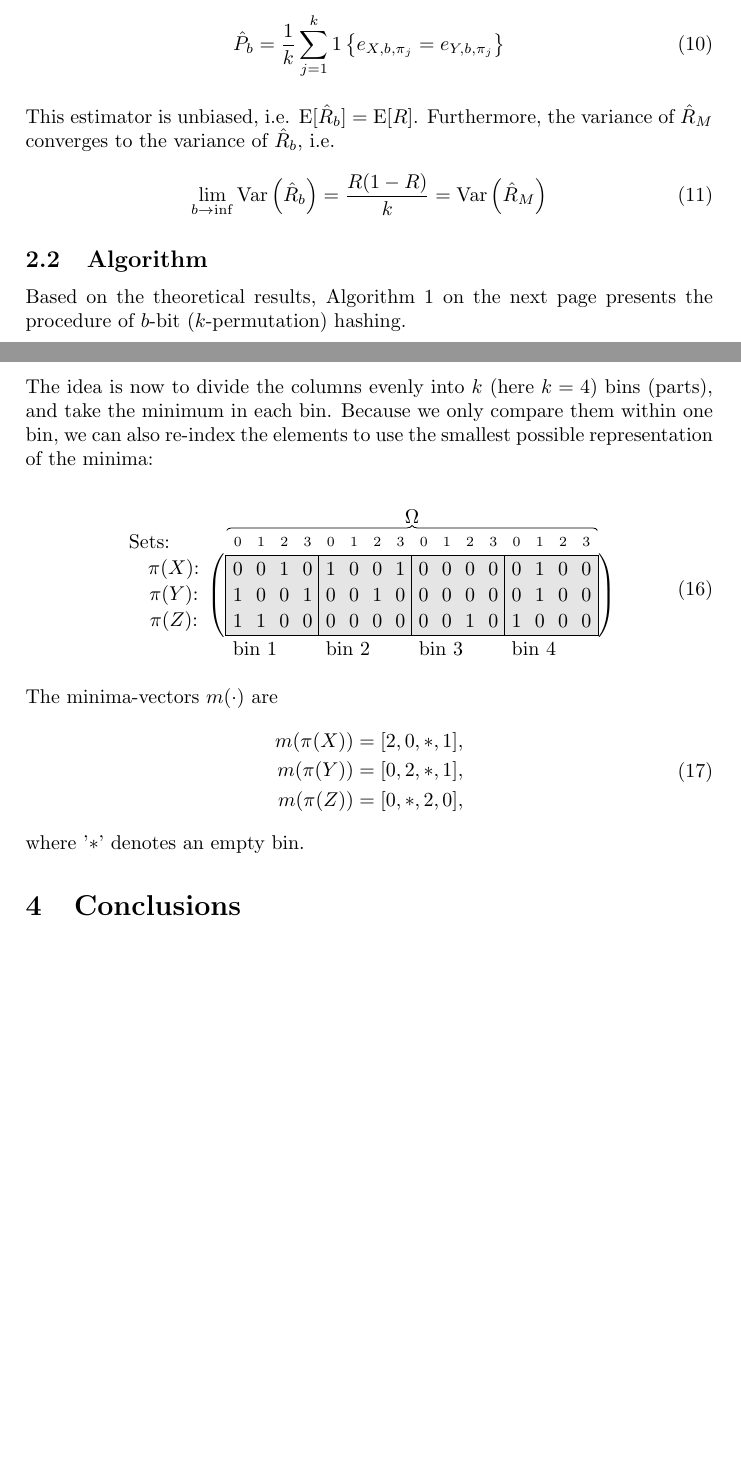
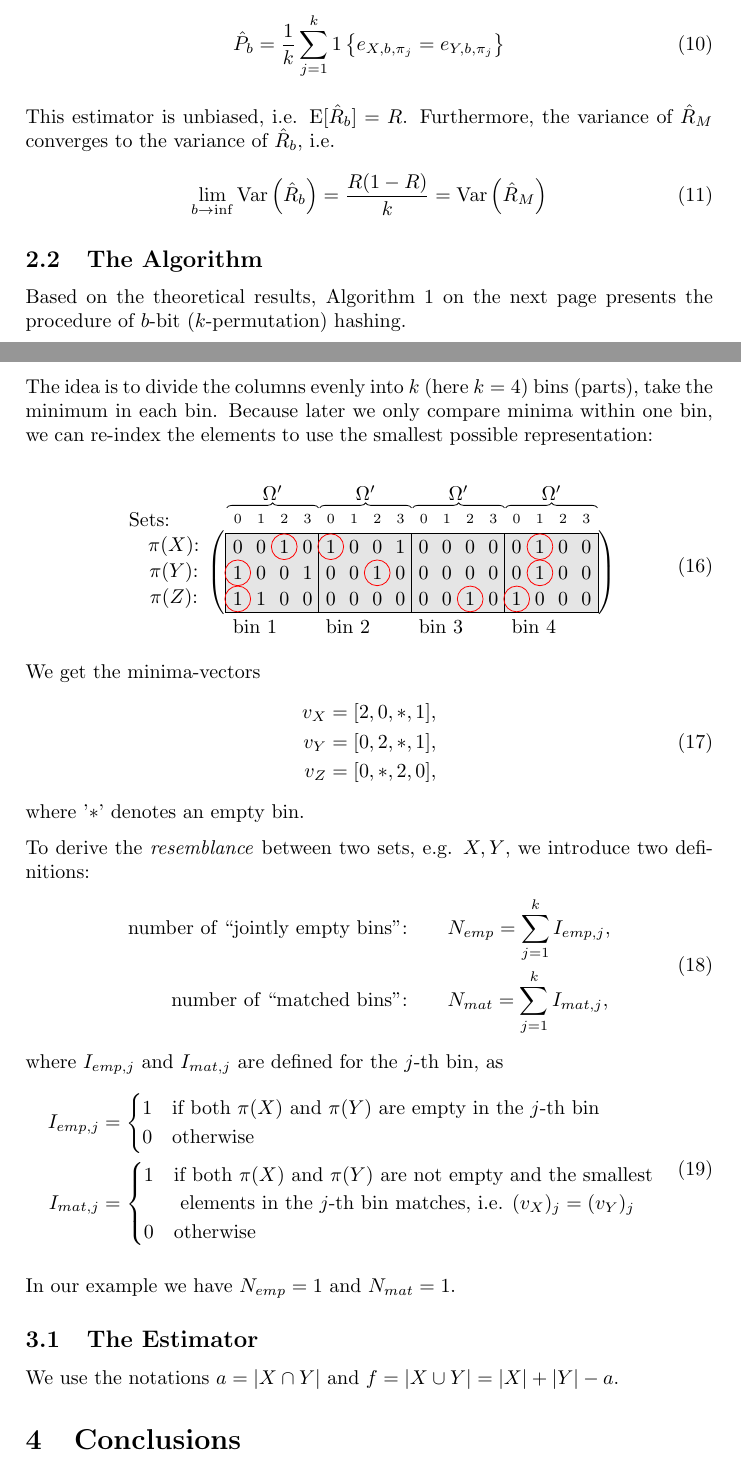
Before and after one commit to gitsimon/AlgorithmsForDatabasesSeminar, a LaTeX document (Simon Wehrli - b-bit Minwise Hashing.tex): two parts of pages 4 and 7 of 7 before the commit and two parts of pages 4 and 7 of 8 after it, joined at a grey line, cut so that both start at the same text, the shorter picture padded with empty space. Compiled offline with pdfLaTeX.

Commit message:
drawings...

```diff
--- a/Simon Wehrli - b-bit Minwise Hashing.tex
+++ b/Simon Wehrli - b-bit Minwise Hashing.tex
@@ -159,12 +159,12 @@ From \vref{eq:minwiseB-bit} of Theorem \vref{the:b-bitMinwiseHashing} we derive
 \hat{P}_b = \frac{1}{k}\sum_{j=1}^k 1 \left\lbrace  e_{X,b,\pi_j } = e_{Y,b,\pi_j } \right\rbrace
 \end{equation}
 
-This estimator is unbiased, i.e. $\E[\hat{R}_b]=\E[R]$. Furthermore, the variance of $\hat{R}_M$ converges to the variance of $\hat{R}_b$, i.e.
+This estimator is unbiased, i.e. $\E[\hat{R}_b]=R$. Furthermore, the variance of $\hat{R}_M$ converges to the variance of $\hat{R}_b$, i.e.
 \begin{equation}
 \lim_{b\rightarrow\inf}\Var\left(\hat{R}_b\right)=\frac{R(1-R)}{k}=\Var\left(\hat{R}_M\right)
 \end{equation}
 
-\subsection{Algorithm}
+\subsection{The Algorithm}
 
 Based on the theoretical results, Algorithm \vref{alg:minwiseHashing} presents the procedure of $b$-bit ($k$-permutation) hashing.
 
@@ -280,7 +280,7 @@ Now we build up a data matrix where the rows are equal to the vector representat
 \end{tikzpicture}
 \end{equation}
 
-The idea is now to divide the columns evenly into $k$ (here $k=4$) bins (parts), and take the minimum in each bin. Because we only compare them within one bin, we can also re-index the elements to use the smallest possible representation of the minima:
+The idea is to divide the columns evenly into $k$ (here $k=4$) bins (parts), take the minimum in each bin. Because later we only compare minima within one bin, we can re-index the elements to use the smallest possible representation:
 
 \begin{equation}
 \begin{tikzpicture}[baseline = (M.center),% center with respect to the matrix center
@@ -304,27 +304,71 @@ The idea is now to divide the columns evenly into $k$ (here $k=4$) bins (parts),
 \node[below left = 0.1pt of M-3-11.south] {bin $3$};
 \node[below left = 0.1pt of M-3-15.south] {bin $4$};
 
-\draw[decoration=brace,decorate] (M-0-1.north west) -- (M-0-16.north east)%
- node[midway,above] {$\Omega$};
+\draw[decoration=brace,decorate] (M-0-1.north west) -- (M-0-4.north east)%
+ node[midway,above] {$\Omega'$};
+\draw[decoration=brace,decorate] (M-0-5.north west) -- (M-0-8.north east)%
+ node[midway,above] {$\Omega'$};
+\draw[decoration=brace,decorate] (M-0-9.north west) -- (M-0-12.north east)%
+ node[midway,above] {$\Omega'$};
+\draw[decoration=brace,decorate] (M-0-13.north west) -- (M-0-16.north east)%
+ node[midway,above] {$\Omega'$};
 
 \begin{scope}[on background layer]
 \draw [fill=black!10] (M-1-1.north west) rectangle (M-3-4.south east);
 \draw [fill=black!10] (M-1-5.north west) rectangle (M-3-8.south east);
 \draw [fill=black!10] (M-1-9.north west) rectangle (M-3-12.south east);
 \draw [fill=black!10] (M-1-13.north west) rectangle (M-3-16.south east);
+\draw [draw=red] (M-1-3.center) circle (1.5ex);
+\draw [draw=red] (M-2-1.center) circle (1.5ex);
+\draw [draw=red] (M-3-1.center) circle (1.5ex);
+\draw [draw=red] (M-1-5.center) circle (1.5ex);
+\draw [draw=red] (M-2-7.center) circle (1.5ex);
+\draw [draw=red] (M-3-11.center) circle (1.5ex);
+\draw [draw=red] (M-1-14.center) circle (1.5ex);
+\draw [draw=red] (M-2-14.center) circle (1.5ex);
+\draw [draw=red] (M-3-13.center) circle (1.5ex);
 \end{scope}
 \end{tikzpicture}
 \end{equation}
 
-The minima-vectors $m(\cdot)$ are
+We get the minima-vectors
 \begin{equation}
 \begin{split}
-m(\pi(X))=[2,0,*,1],\\
-m(\pi(Y))=[0,2,*,1],\\
-m(\pi(Z))=[0,*,2,0],\\
+v_X=[2,0,*,1],\\
+v_Y=[0,2,*,1],\\
+v_Z=[0,*,2,0],\\
 \end{split}
 \end{equation}
 where '$*$' denotes an empty bin.
+
+To derive the \emph{resemblance} between two sets, e.g. $X,Y$, we introduce two definitions:
+\begin{equation}
+\begin{split}
+\text{number of ``jointly empty bins'':} \qquad & N_{emp}=\sum_{j=1}^k I_{emp,j}, \\
+\text{number of ``matched bins'':} \qquad & N_{mat}=\sum_{j=1}^k I_{mat,j},\\
+\end{split}
+\end{equation}
+where $I_{emp,j}$ and $I_{mat,j}$ are defined for the $j$-th bin, as
+\begin{equation}
+\begin{split}
+  I_{emp,j} &=\begin{cases}
+    1 & \text{if both $\pi(X)$ and $\pi(Y)$ are empty in the $j$-th bin} \\
+    0 & \text{otherwise}
+  \end{cases}\\
+  I_{mat,j} &=\begin{cases}
+    1 & \text{if both $\pi(X)$ and $\pi(Y)$ are not empty and the smallest} \\
+      & \text { elements in the $j$-th bin matches, i.e. $(v_X)_j=(v_Y)_j$} \\
+    0 & \text{otherwise}
+  \end{cases}
+\end{split}
+\end{equation}
+
+In our example we have $N_{emp}=1$ and $N_{mat}=1$.
+
+\subsection{The Estimator}
+
+We use the notations $a=|X \cap Y|$ and $f=|X \cup Y|=|X|+|Y|-a$.
+
 
 \section{Conclusions}
 
```
Also changed, not shown: Simon Wehrli - b-bit Minwise Hashing.tex (10 more changed lines).
